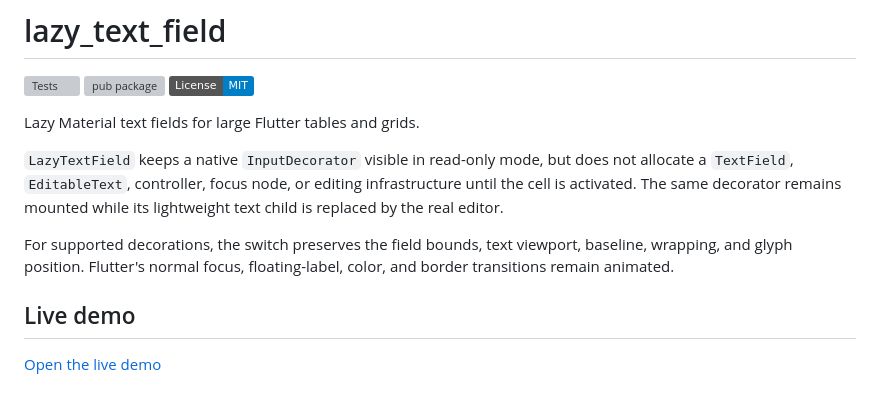
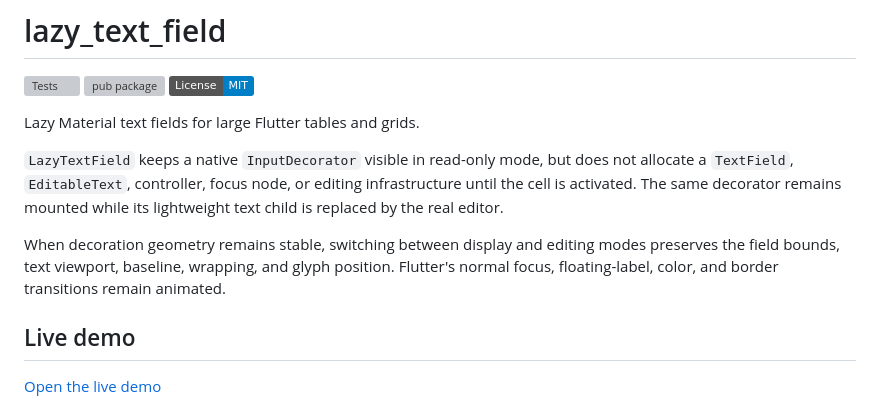
Before and after one commit to Alexqwesa/lazy_text_field, a Markdown page: README.md, the part around one of its changes. GitHub-like rendering; badges without logos; grey boxes are pictures that could not be loaded.

```diff
--- a/README.md
+++ b/README.md
@@ -11,9 +11,10 @@ does not allocate a `TextField`, `EditableText`, controller, focus node, or
 editing infrastructure until the cell is activated. The same decorator remains
 mounted while its lightweight text child is replaced by the real editor.
 
-For supported decorations, the switch preserves the field bounds, text
-viewport, baseline, wrapping, and glyph position. Flutter's normal focus,
-floating-label, color, and border transitions remain animated.
+When decoration geometry remains stable, switching between display and editing
+modes preserves the field bounds, text viewport, baseline, wrapping, and glyph
+position. Flutter's normal focus, floating-label, color, and border transitions
+remain animated.
 
 ## Live demo
 
```
Also changed, not shown: other parts of README.md (+35 -28 lines).
